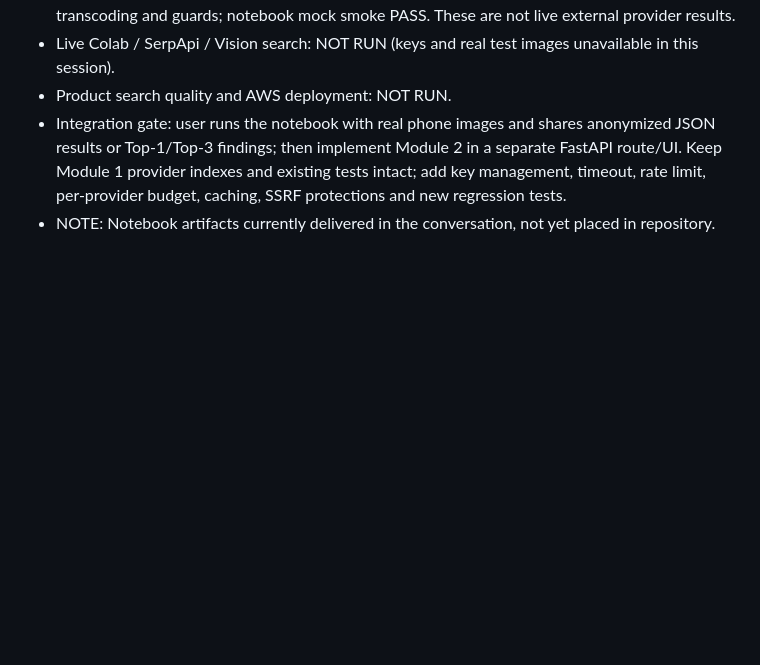
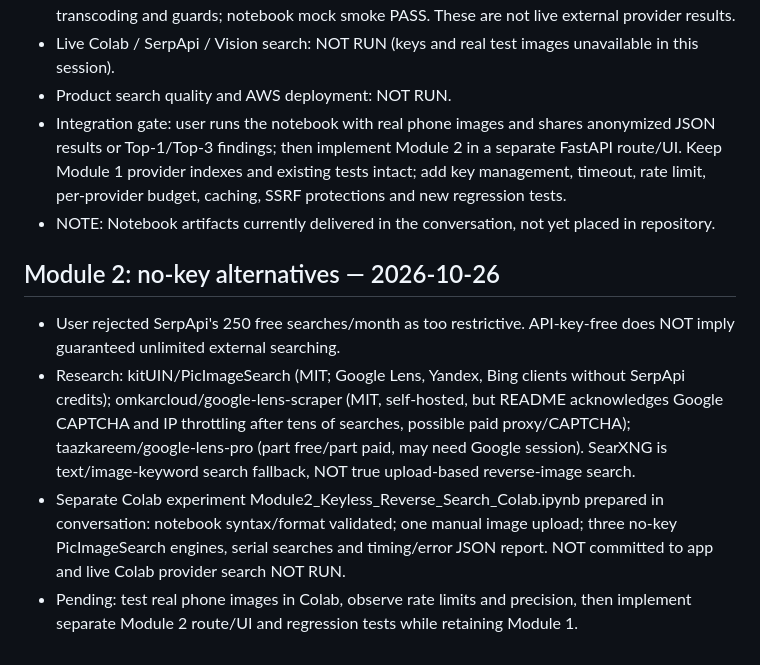
Before and after one commit to f1r10/local-image-search, a Markdown page: agent.md, the part around the change. Rendered like a GitHub page; blank space fills up the shorter version.

Commit message:
docs: record no-key reverse-image search Colab experiment

```diff
--- a/agent.md
+++ b/agent.md
@@ -83,3 +83,9 @@
 - Product search quality and AWS deployment: NOT RUN.
 - Integration gate: user runs the notebook with real phone images and shares anonymized JSON results or Top-1/Top-3 findings; then implement Module 2 in a separate FastAPI route/UI. Keep Module 1 provider indexes and existing tests intact; add key management, timeout, rate limit, per-provider budget, caching, SSRF protections and new regression tests.
 - NOTE: Notebook artifacts currently delivered in the conversation, not yet placed in repository.
+
+## Module 2: no-key alternatives — 2026-10-26
+- User rejected SerpApi's 250 free searches/month as too restrictive. API-key-free does NOT imply guaranteed unlimited external searching.
+- Research: kitUIN/PicImageSearch (MIT; Google Lens, Yandex, Bing clients without SerpApi credits); omkarcloud/google-lens-scraper (MIT, self-hosted, but README acknowledges Google CAPTCHA and IP throttling after tens of searches, possible paid proxy/CAPTCHA); taazkareem/google-lens-pro (part free/part paid, may need Google session). SearXNG is text/image-keyword search fallback, NOT true upload-based reverse-image search.
+- Separate Colab experiment Module2_Keyless_Reverse_Search_Colab.ipynb prepared in conversation: notebook syntax/format validated; one manual image upload; three no-key PicImageSearch engines, serial searches and timing/error JSON report. NOT committed to app and live Colab provider search NOT RUN.
+- Pending: test real phone images in Colab, observe rate limits and precision, then implement separate Module 2 route/UI and regression tests while retaining Module 1.
```
